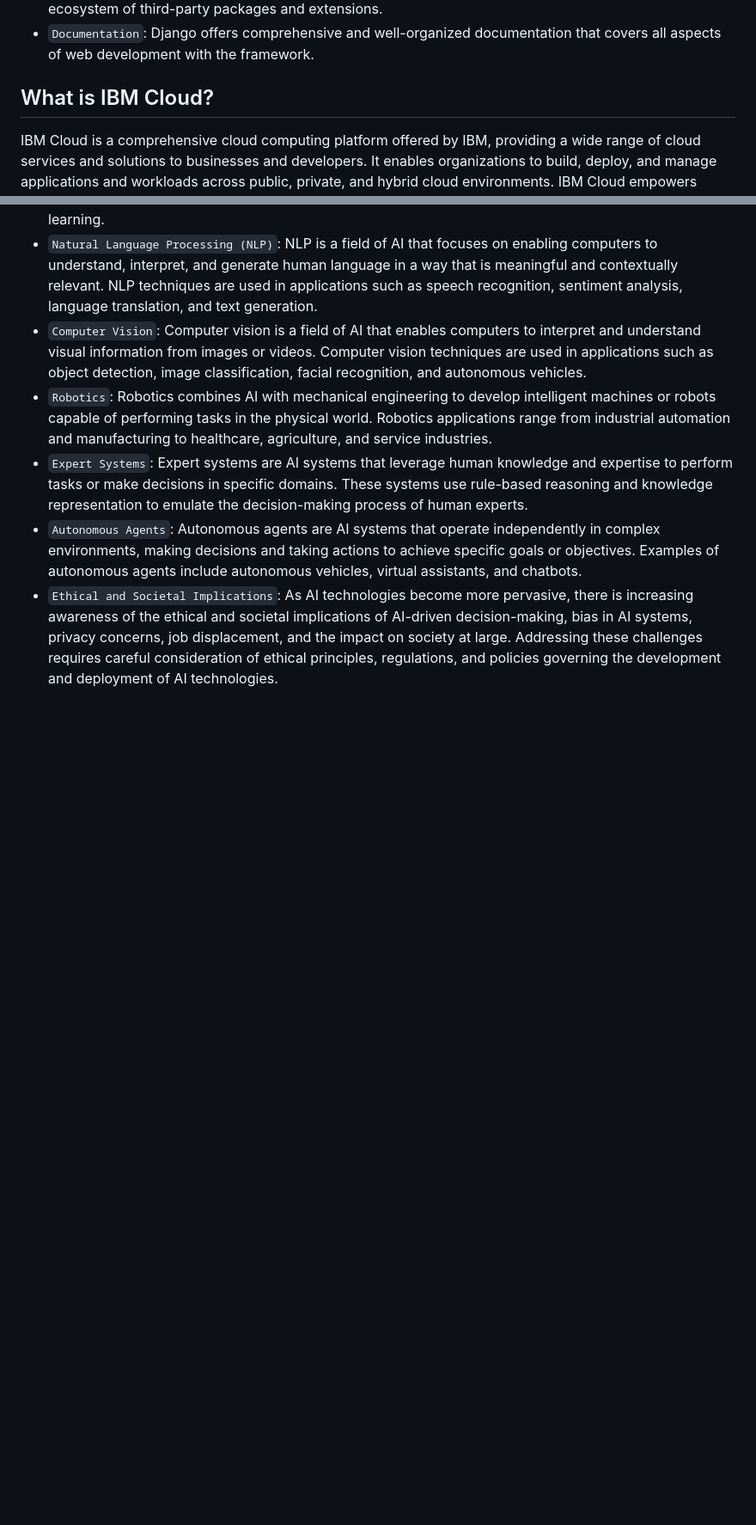
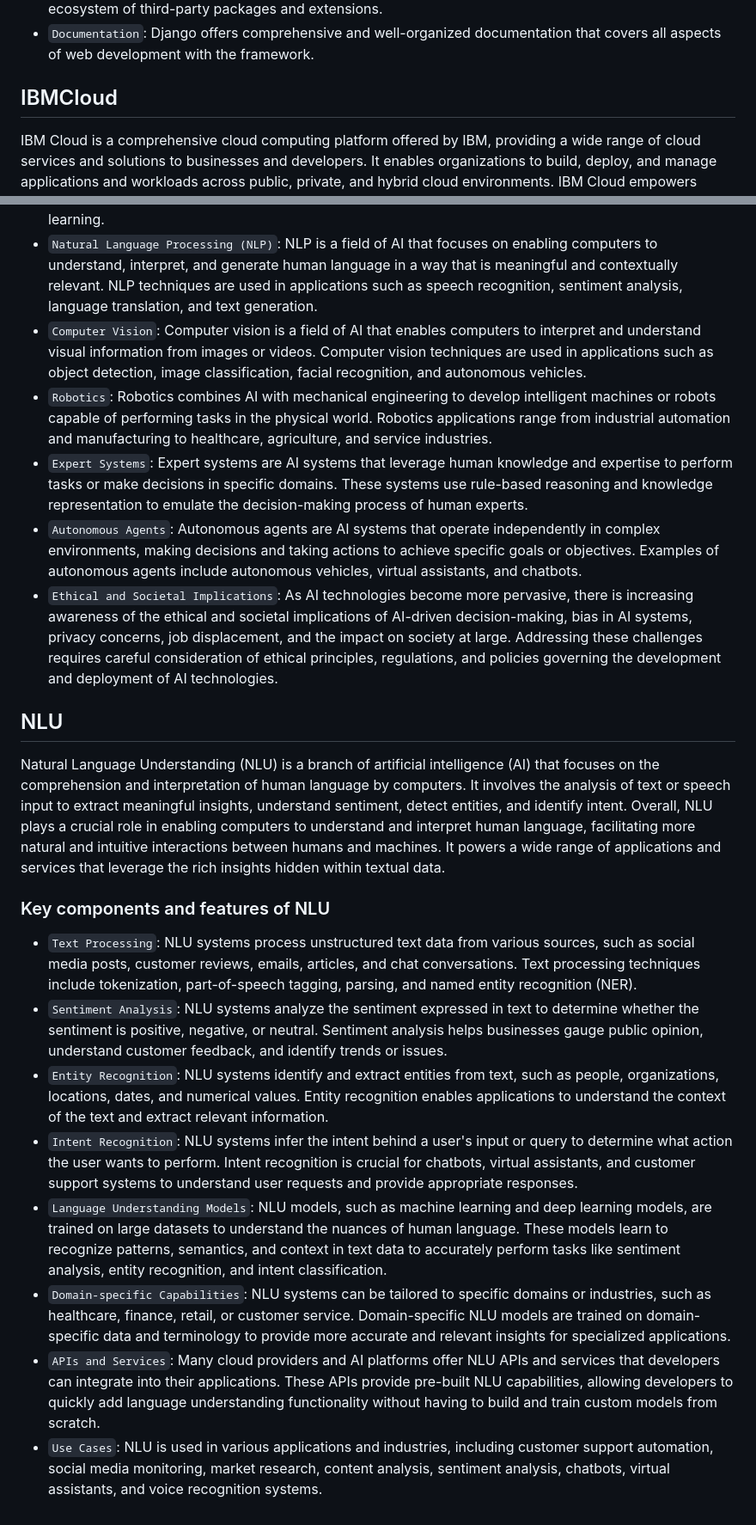
Before and after one commit to spear97/Cloud-App-Developement, a Markdown page: README.md, 2 parts joined by grey strips. Shown at 86% size. GitHub-like rendering; blank space fills up the shorter version.

```diff
--- a/README.md
+++ b/README.md
@@ -24,7 +31,7 @@ Django is a high-level Python web framework that encourages rapid development an
 - `Community and Ecosystem`: Django has a large and active community of developers, along with a rich ecosystem of third-party packages and extensions.
 - `Documentation`: Django offers comprehensive and well-organized documentation that covers all aspects of web development with the framework.
 
-## What is IBM Cloud?
+## IBMCloud
 IBM Cloud is a comprehensive cloud computing platform offered by IBM, providing a wide range of cloud services and solutions to businesses and developers. It enables organizations to build, deploy, and manage applications and workloads across public, private, and hybrid cloud environments. IBM Cloud empowers organizations to innovate, scale, and transform their businesses with cloud-native technologies and solutions, driving digital innovation and competitive advantage in today's digital economy.
 
 ### Advantages of IBM Cloud
@@ -71,3 +78,16 @@ Artificial Intelligence (AI) is a branch of computer science that focuses on the
 - `Expert Systems`: Expert systems are AI systems that leverage human knowledge and expertise to perform tasks or make decisions in specific domains. These systems use rule-based reasoning and knowledge representation to emulate the decision-making process of human experts.
 - `Autonomous Agents`: Autonomous agents are AI systems that operate independently in complex environments, making decisions and taking actions to achieve specific goals or objectives. Examples of autonomous agents include autonomous vehicles, virtual assistants, and chatbots.
 - `Ethical and Societal Implications`: As AI technologies become more pervasive, there is increasing awareness of the ethical and societal implications of AI-driven decision-making, bias in AI systems, privacy concerns, job displacement, and the impact on society at large. Addressing these challenges requires careful consideration of ethical principles, regulations, and policies governing the development and deployment of AI technologies.
+
+## NLU
+Natural Language Understanding (NLU) is a branch of artificial intelligence (AI) that focuses on the comprehension and interpretation of human language by computers. It involves the analysis of text or speech input to extract meaningful insights, understand sentiment, detect entities, and identify intent. Overall, NLU plays a crucial role in enabling computers to understand and interpret human language, facilitating more natural and intuitive interactions between humans and machines. It powers a wide range of applications and services that leverage the rich insights hidden within textual data.
+
+### Key components and features of NLU
+- `Text Processing`: NLU systems process unstructured text data from various sources, such as social media posts, customer reviews, emails, articles, and chat conversations. Text processing techniques include tokenization, part-of-speech tagging, parsing, and named entity recognition (NER).
+- `Sentiment Analysis`: NLU systems analyze the sentiment expressed in text to determine whether the sentiment is positive, negative, or neutral. Sentiment analysis helps businesses gauge public opinion, understand customer feedback, and identify trends or issues.
+- `Entity Recognition`: NLU systems identify and extract entities from text, such as people, organizations, locations, dates, and numerical values. Entity recognition enables applications to understand the context of the text and extract relevant information.
+- `Intent Recognition`: NLU systems infer the intent behind a user's input or query to determine what action the user wants to perform. Intent recognition is crucial for chatbots, virtual assistants, and customer support systems to understand user requests and provide appropriate responses.
+- `Language Understanding Models`: NLU models, such as machine learning and deep learning models, are trained on large datasets to understand the nuances of human language. These models learn to recognize patterns, semantics, and context in text data to accurately perform tasks like sentiment analysis, entity recognition, and intent classification.
+- `Domain-specific Capabilities`: NLU systems can be tailored to specific domains or industries, such as healthcare, finance, retail, or customer service. Domain-specific NLU models are trained on domain-specific data and terminology to provide more accurate and relevant insights for specialized applications.
+- `APIs and Services`: Many cloud providers and AI platforms offer NLU APIs and services that developers can integrate into their applications. These APIs provide pre-built NLU capabilities, allowing developers to quickly add language understanding functionality without having to build and train custom models from scratch.
+- `Use Cases`: NLU is used in various applications and industries, including customer support automation, social media monitoring, market research, content analysis, sentiment analysis, chatbots, virtual assistants, and voice recognition systems.
```
Also changed, not shown: other parts of README.md (+11 -4 lines).
